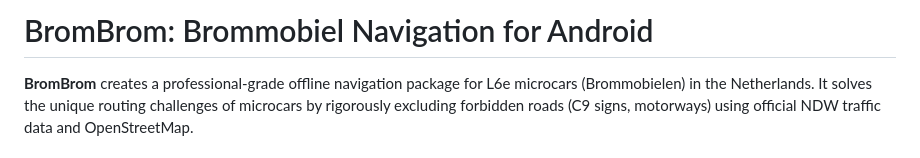
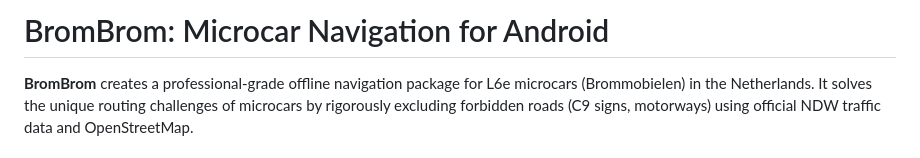
Before and after one commit to tbulligan/brombrom, a Markdown page: README.md, the part around the change. GitHub-like rendering.

Commit message:
Change "brommobiel navigation" to "microcar navigation" for clarity

```diff
--- a/README.md
+++ b/README.md
@@ -1,4 +1,4 @@
-# BromBrom: Brommobiel Navigation for Android
+# BromBrom: Microcar Navigation for Android
 
 **BromBrom** creates a professional-grade offline navigation package for L6e microcars (Brommobielen) in the Netherlands. It solves the unique routing challenges of microcars by rigorously excluding forbidden roads (C9 signs, motorways) using official NDW traffic data and OpenStreetMap.
 
```
